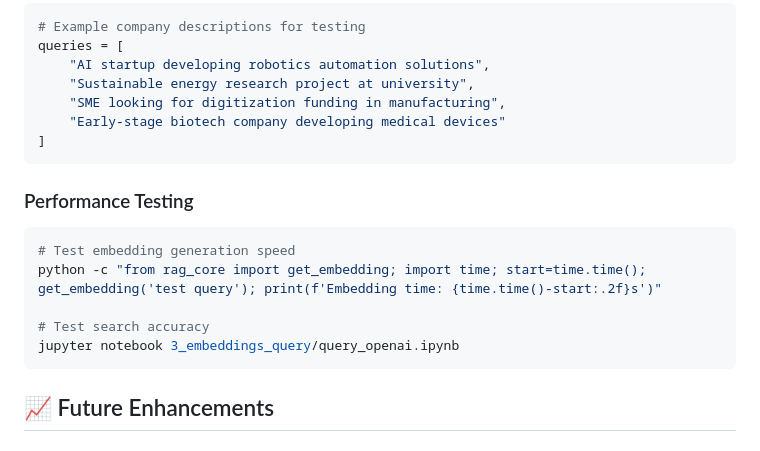
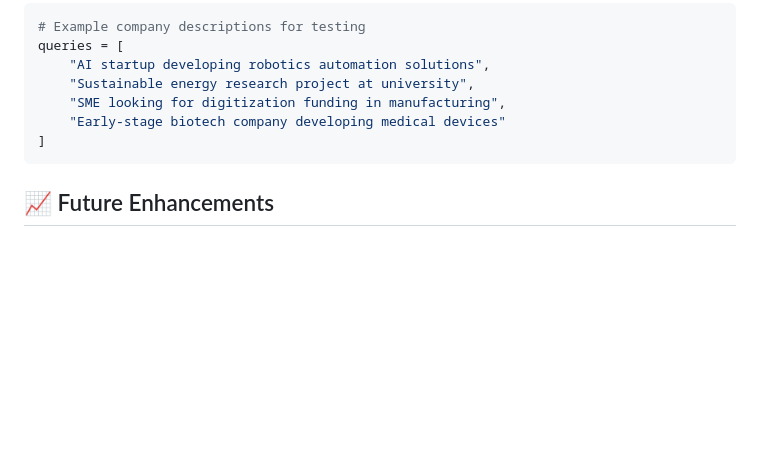
Before and after one commit to Kiranmulawad1/AI-Funding, a Markdown page: readme.md, the part around the change printed below. GitHub-like rendering; blank space fills up the shorter version.

````diff
--- a/readme.md
+++ b/readme.md
@@ -212,15 +212,6 @@ queries = [
 ]
 ```
 
-### Performance Testing
-```bash
-# Test embedding generation speed
-python -c "from rag_core import get_embedding; import time; start=time.time(); get_embedding('test query'); print(f'Embedding time: {time.time()-start:.2f}s')"
-
-# Test search accuracy
-jupyter notebook 3_embeddings_query/query_openai.ipynb
-```
-
 ## 📈 Future Enhancements
 
 ### Planned Features
````
Also changed, not shown: other parts of readme.md (+0 -32 lines).
